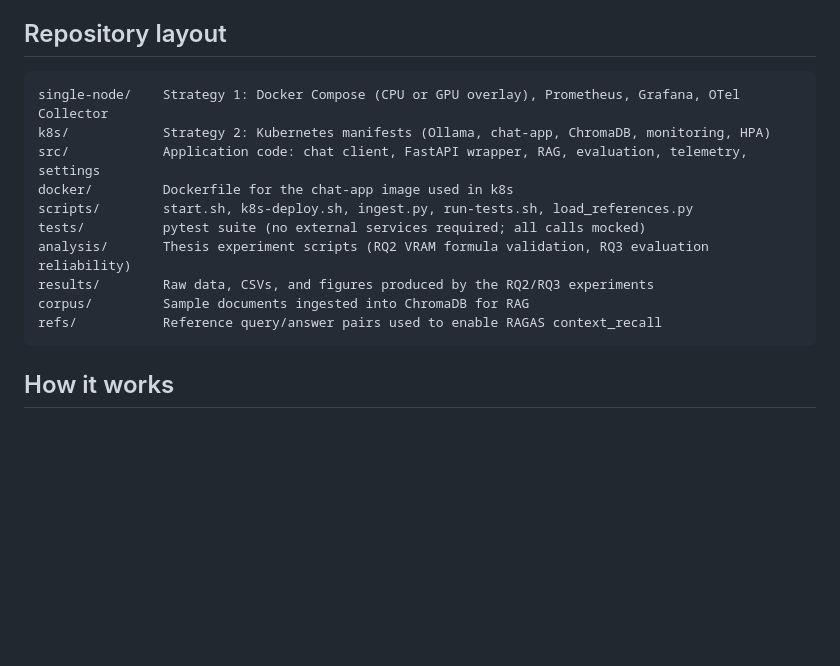
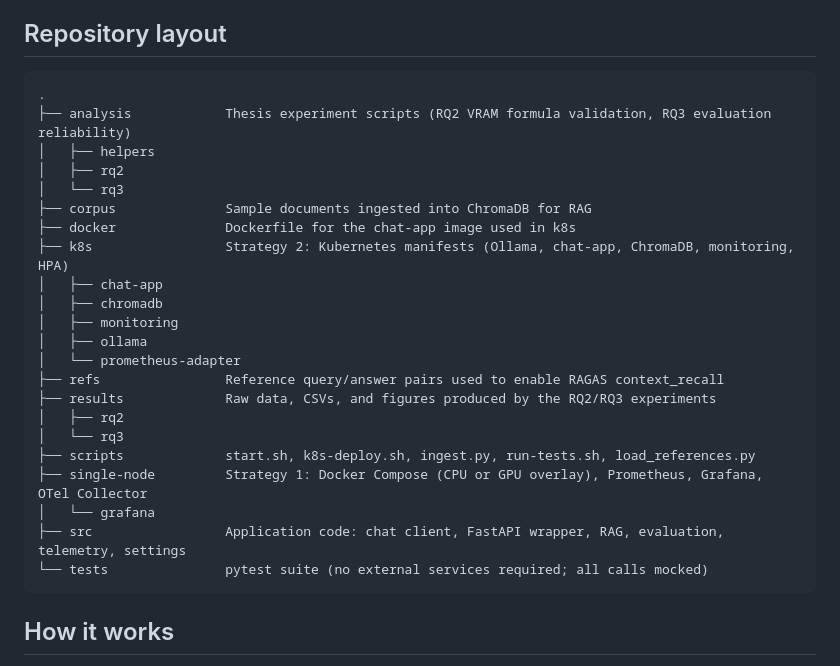
Before and after one commit to EneRgYCZ/LLMOps-Pipeline, a Markdown page: README.md, the part around the change. Drawn GitHub-style; blank space fills up the shorter version.

Commit message:
docs: reademe update to use tree for file structure

````diff
--- a/README.md
+++ b/README.md
@@ -18,16 +18,28 @@ Default model: **Ministral 3 8B Instruct Q4_K_M** (~9.4 GB VRAM). Inference via
 ## Repository layout
 
 ```
-single-node/    Strategy 1: Docker Compose (CPU or GPU overlay), Prometheus, Grafana, OTel Collector
-k8s/            Strategy 2: Kubernetes manifests (Ollama, chat-app, ChromaDB, monitoring, HPA)
-src/            Application code: chat client, FastAPI wrapper, RAG, evaluation, telemetry, settings
-docker/         Dockerfile for the chat-app image used in k8s
-scripts/        start.sh, k8s-deploy.sh, ingest.py, run-tests.sh, load_references.py
-tests/          pytest suite (no external services required; all calls mocked)
-analysis/       Thesis experiment scripts (RQ2 VRAM formula validation, RQ3 evaluation reliability)
-results/        Raw data, CSVs, and figures produced by the RQ2/RQ3 experiments
-corpus/         Sample documents ingested into ChromaDB for RAG
-refs/           Reference query/answer pairs used to enable RAGAS context_recall
+.
+├── analysis            Thesis experiment scripts (RQ2 VRAM formula validation, RQ3 evaluation reliability)
+│   ├── helpers
+│   ├── rq2
+│   └── rq3
+├── corpus              Sample documents ingested into ChromaDB for RAG
+├── docker              Dockerfile for the chat-app image used in k8s
+├── k8s                 Strategy 2: Kubernetes manifests (Ollama, chat-app, ChromaDB, monitoring, HPA)
+│   ├── chat-app
+│   ├── chromadb
+│   ├── monitoring
+│   ├── ollama
+│   └── prometheus-adapter
+├── refs                Reference query/answer pairs used to enable RAGAS context_recall
+├── results             Raw data, CSVs, and figures produced by the RQ2/RQ3 experiments
+│   ├── rq2
+│   └── rq3
+├── scripts             start.sh, k8s-deploy.sh, ingest.py, run-tests.sh, load_references.py
+├── single-node         Strategy 1: Docker Compose (CPU or GPU overlay), Prometheus, Grafana, OTel Collector
+│   └── grafana
+├── src                 Application code: chat client, FastAPI wrapper, RAG, evaluation, telemetry, settings
+└── tests               pytest suite (no external services required; all calls mocked)
 ```
 
 ## How it works
````
